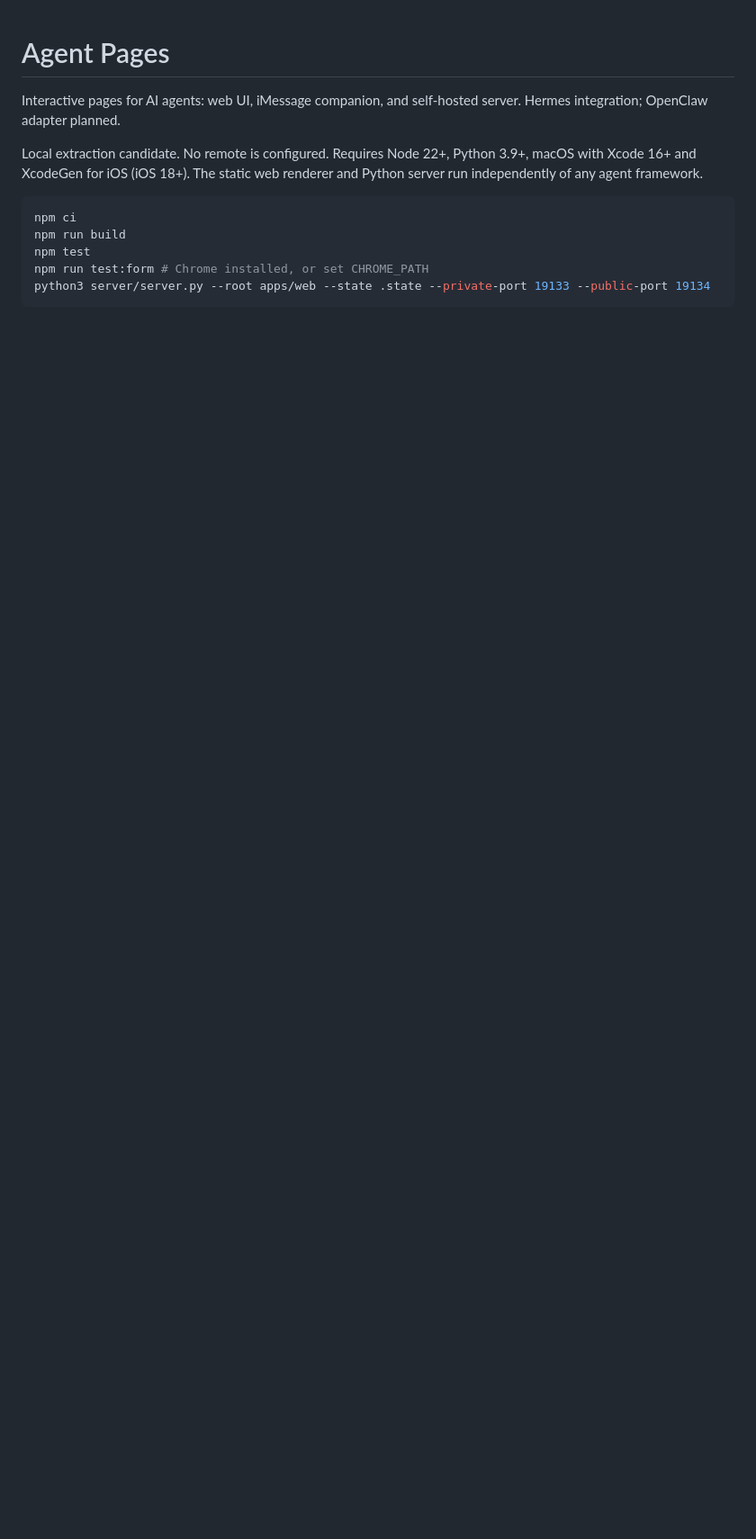
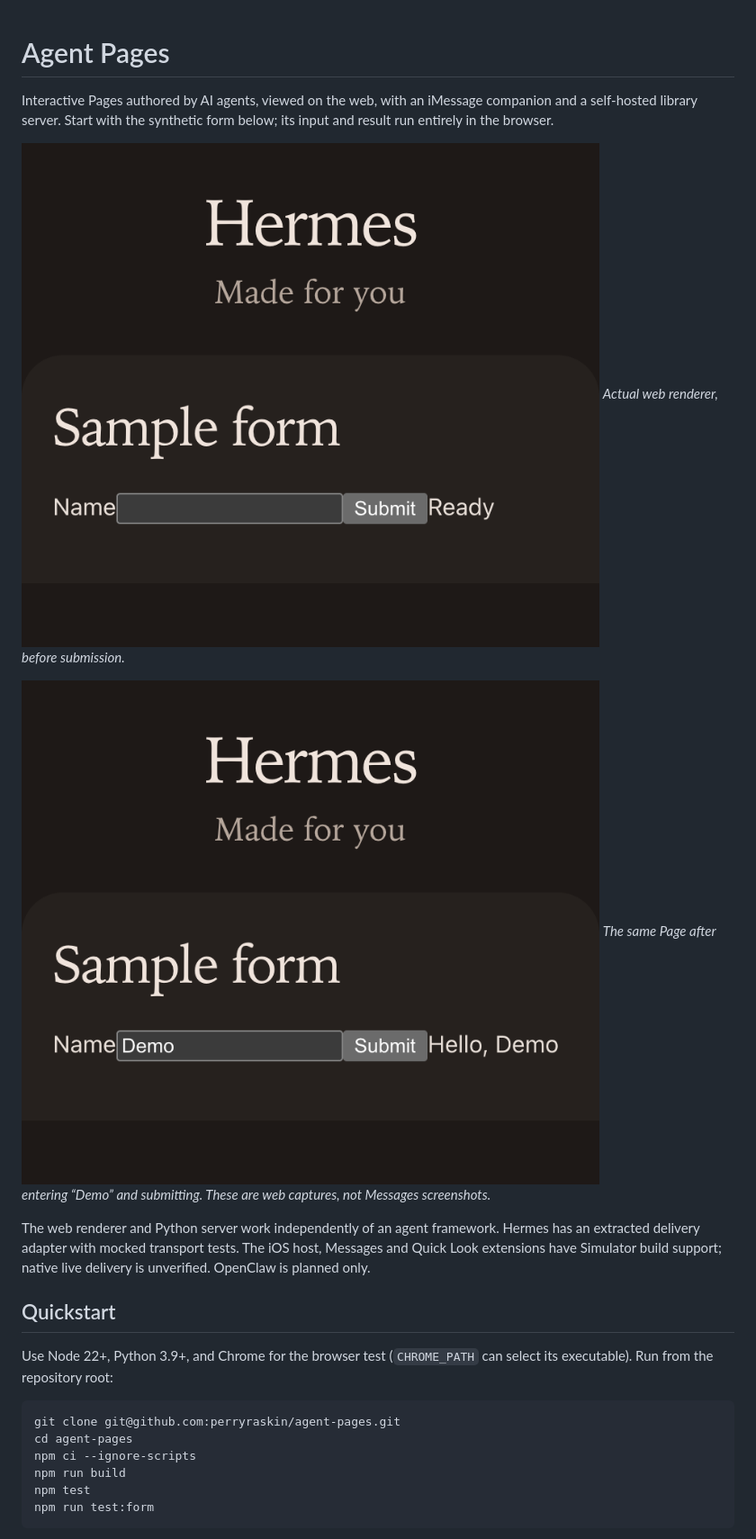
Before and after one commit to perryraskin/agent-pages, a Markdown page: README.md, the part around one of its changes. Shown at 90% size. Rendered like a GitHub page; pictures changed too: docs/images/form-input.png (added), docs/images/form-result.png (added); blank space fills up the shorter version.

Commit message:
docs: onboard agents with runnable examples and real web showcase

````diff
--- a/README.md
+++ b/README.md
@@ -1,14 +1,25 @@
 # Agent Pages
 
-Interactive pages for AI agents: web UI, iMessage companion, and self-hosted server. Hermes integration; OpenClaw adapter planned.
+Interactive Pages authored by AI agents, viewed on the web, with an iMessage companion and a self-hosted library server. Start with the synthetic form below; its input and result run entirely in the browser.
 
-Local extraction candidate. No remote is configured. Requires Node 22+, Python 3.9+, macOS with Xcode 16+ and XcodeGen for iOS (iOS 18+). The static web renderer and Python server run independently of any agent framework.
+![Synthetic web form before submission](docs/images/form-input.png)
+*Actual web renderer, before submission.*
+
+![Synthetic web form greeting after submission](docs/images/form-result.png)
+*The same Page after entering “Demo” and submitting. These are web captures, not Messages screenshots.*
+
+The web renderer and Python server work independently of an agent framework. Hermes has an extracted delivery adapter with mocked transport tests. The iOS host, Messages and Quick Look extensions have Simulator build support; native live delivery is unverified. OpenClaw is planned only.
+
+## Quickstart
+
+Use Node 22+, Python 3.9+, and Chrome for the browser test (`CHROME_PATH` can select its executable). Run from the repository root:
 
 ```sh
-npm ci
+git clone git@github.com:perryraskin/agent-pages.git
+cd agent-pages
+npm ci --ignore-scripts
 npm run build
 npm test
-npm run test:form # Chrome installed, or set CHROME_PATH
-python3 server/server.py --root apps/web --state .state --private-port 19133 --public-port 19134
+npm run test:form
 ```
 
````
Also changed, not shown: other parts of README.md (+60 -5 lines).
